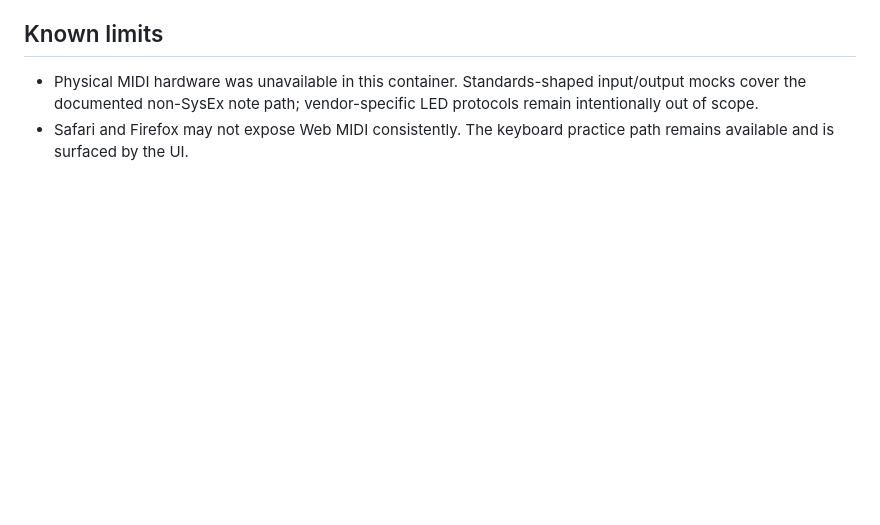
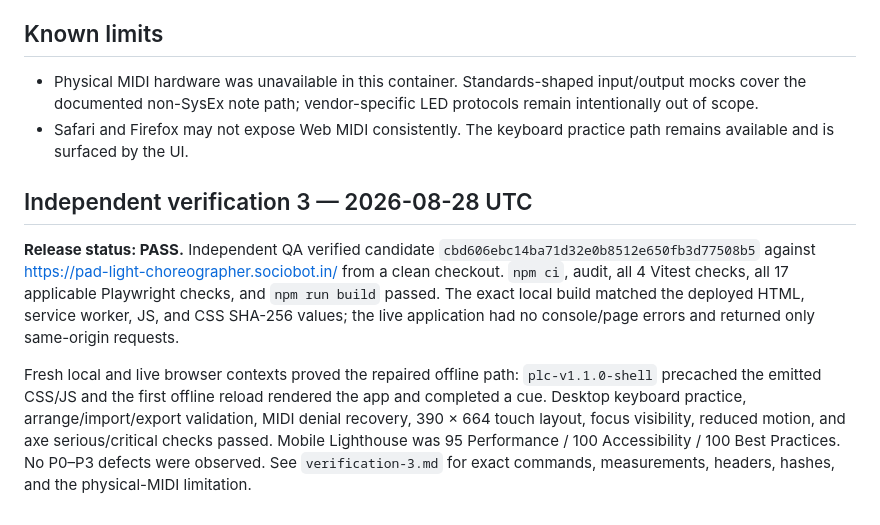
Before and after one commit to B-Divyesh/sf-pad-light-choreographer, a Markdown page: .factory/handoff.md, the part around the change. Drawn GitHub-style; blank space fills up the shorter version.

Commit message:
docs: record independent release verification

```diff
--- a/.factory/handoff.md
+++ b/.factory/handoff.md
@@ -56,3 +56,9 @@ Build with `npm run build` and deploy the contents of `dist/` as the static arti
 
 - Physical MIDI hardware was unavailable in this container. Standards-shaped input/output mocks cover the documented non-SysEx note path; vendor-specific LED protocols remain intentionally out of scope.
 - Safari and Firefox may not expose Web MIDI consistently. The keyboard practice path remains available and is surfaced by the UI.
+
+## Independent verification 3 — 2026-08-28 UTC
+
+**Release status: PASS.** Independent QA verified candidate `cbd606ebc14ba71d32e0b8512e650fb3d77508b5` against <https://pad-light-choreographer.sociobot.in/> from a clean checkout. `npm ci`, audit, all 4 Vitest checks, all 17 applicable Playwright checks, and `npm run build` passed. The exact local build matched the deployed HTML, service worker, JS, and CSS SHA-256 values; the live application had no console/page errors and returned only same-origin requests.
+
+Fresh local and live browser contexts proved the repaired offline path: `plc-v1.1.0-shell` precached the emitted CSS/JS and the first offline reload rendered the app and completed a cue. Desktop keyboard practice, arrange/import/export validation, MIDI denial recovery, 390 × 664 touch layout, focus visibility, reduced motion, and axe serious/critical checks passed. Mobile Lighthouse was 95 Performance / 100 Accessibility / 100 Best Practices. No P0–P3 defects were observed. See `verification-3.md` for exact commands, measurements, headers, hashes, and the physical-MIDI limitation.
```
Also changed, not shown: .factory/verification-3.md (added, +57 -0 lines).
